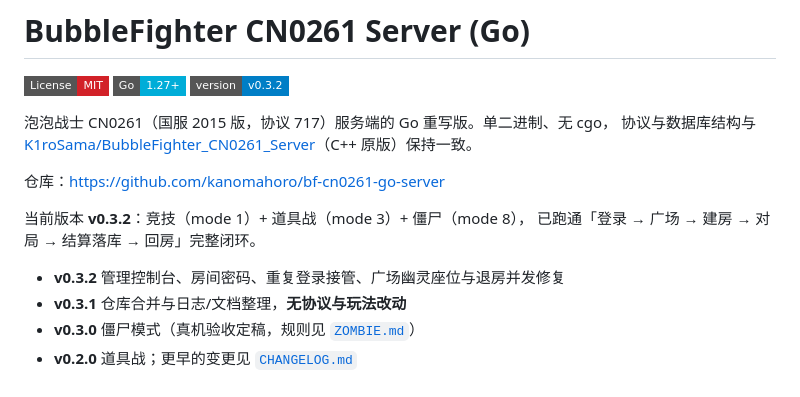
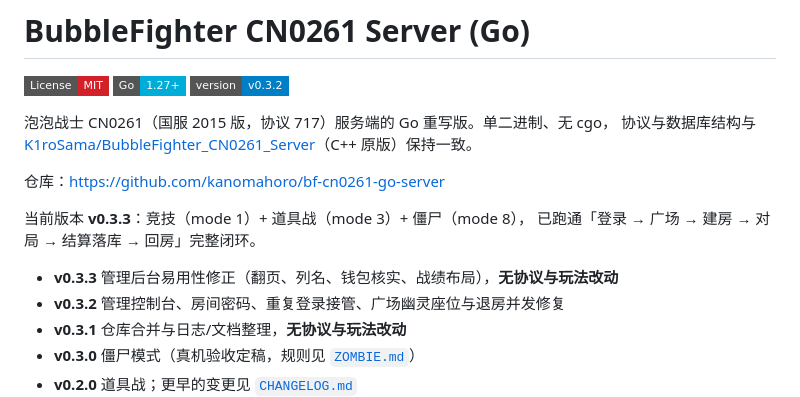
Before and after one commit to kanomahoro/bf-cn0261-go-server, a Markdown page: README.md, the part around the change. Drawn GitHub-style; badges without logos.

```diff
--- a/README.md
+++ b/README.md
@@ -9,9 +9,10 @@
 
 仓库：<https://github.com/kanomahoro/bf-cn0261-go-server>
 
-当前版本 **v0.3.2**：竞技（mode 1）+ 道具战（mode 3）+ 僵尸（mode 8），
+当前版本 **v0.3.3**：竞技（mode 1）+ 道具战（mode 3）+ 僵尸（mode 8），
 已跑通「登录 → 广场 → 建房 → 对局 → 结算落库 → 回房」完整闭环。
 
+- **v0.3.3** 管理后台易用性修正（翻页、列名、钱包核实、战绩布局），**无协议与玩法改动**
 - **v0.3.2** 管理控制台、房间密码、重复登录接管、广场幽灵座位与退房并发修复
 - **v0.3.1** 仓库合并与日志/文档整理，**无协议与玩法改动**
 - **v0.3.0** 僵尸模式（真机验收定稿，规则见 [`ZOMBIE.md`](ZOMBIE.md)）
```
Also changed, not shown: CHANGELOG.md (+4 -0 lines), docs/admin.md (+15 -1 lines).
